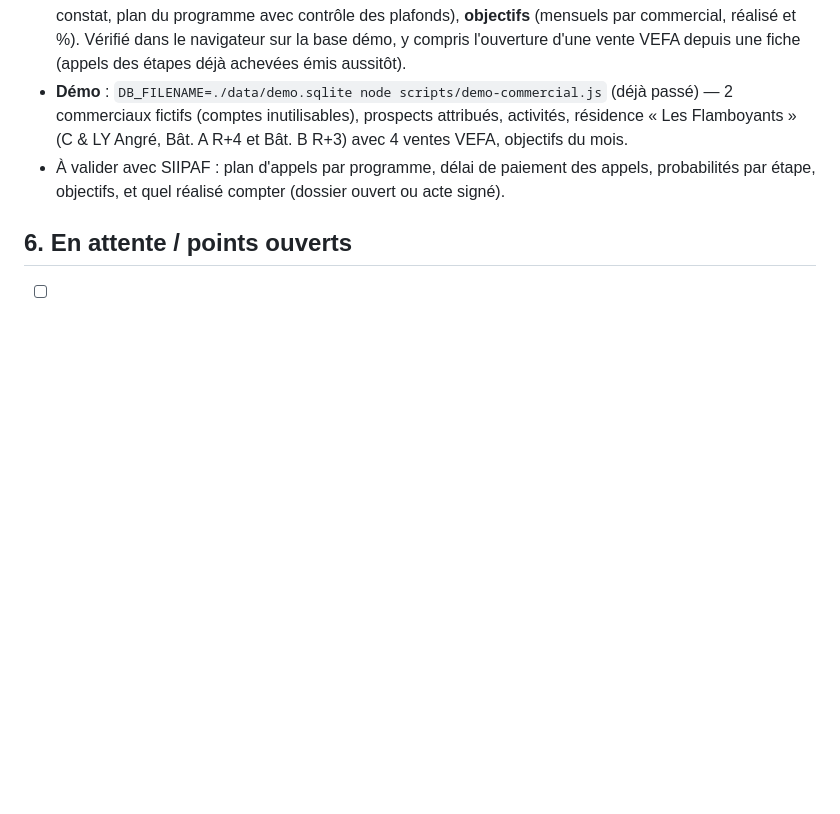
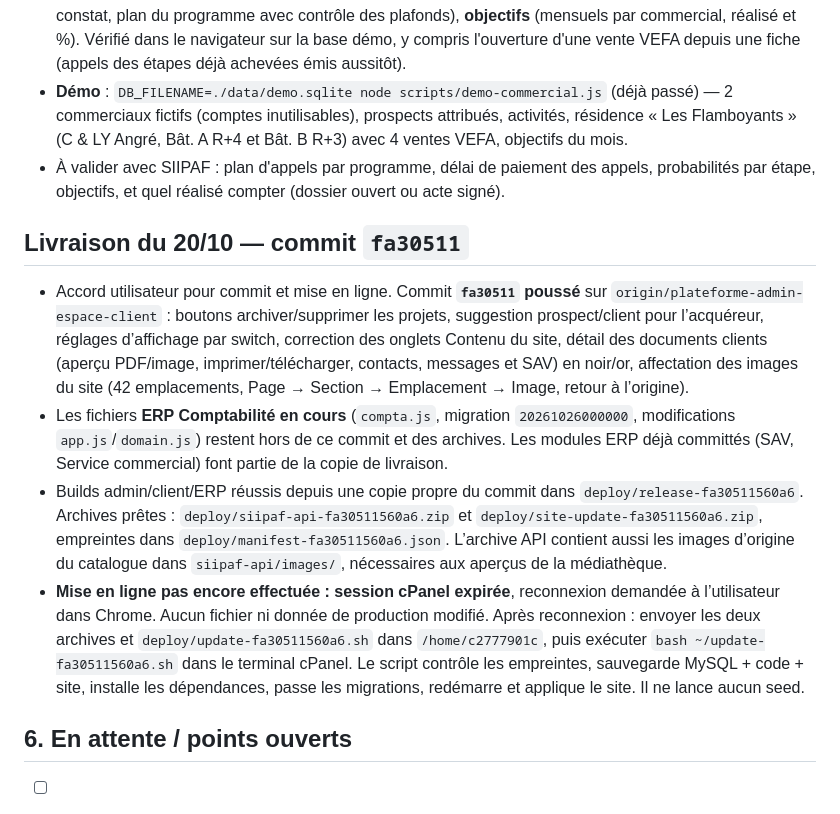
Before and after one commit to nouahenri/Siipaf, a Markdown page: passation.md, the part around the change. Drawn GitHub-style; blank space fills up the shorter version.

Commit message:
Passation : livraison fa30511 prete, reconnexion cPanel attendue

```diff
--- a/passation.md
+++ b/passation.md
@@ -254,6 +254,13 @@ Demande du client (20/10) : « Promotion immobilière & vente de terrains » —
 - **Démo** : `DB_FILENAME=./data/demo.sqlite node scripts/demo-commercial.js` (déjà passé) — 2 commerciaux fictifs (comptes inutilisables), prospects attribués, activités, résidence « Les Flamboyants » (C & LY Angré, Bât. A R+4 et Bât. B R+3) avec 4 ventes VEFA, objectifs du mois.
 - À valider avec SIIPAF : plan d'appels par programme, délai de paiement des appels, probabilités par étape, objectifs, et quel réalisé compter (dossier ouvert ou acte signé).
 
+## Livraison du 20/10 — commit `fa30511`
+
+- Accord utilisateur pour commit et mise en ligne. Commit **`fa30511` poussé** sur `origin/plateforme-admin-espace-client` : boutons archiver/supprimer les projets, suggestion prospect/client pour l’acquéreur, réglages d’affichage par switch, correction des onglets Contenu du site, détail des documents clients (aperçu PDF/image, imprimer/télécharger, contacts, messages et SAV) en noir/or, affectation des images du site (42 emplacements, Page → Section → Emplacement → Image, retour à l’origine).
+- Les fichiers **ERP Comptabilité en cours** (`compta.js`, migration `20261026000000`, modifications `app.js`/`domain.js`) restent hors de ce commit et des archives. Les modules ERP déjà committés (SAV, Service commercial) font partie de la copie de livraison.
+- Builds admin/client/ERP réussis depuis une copie propre du commit dans `deploy/release-fa30511560a6`. Archives prêtes : `deploy/siipaf-api-fa30511560a6.zip` et `deploy/site-update-fa30511560a6.zip`, empreintes dans `deploy/manifest-fa30511560a6.json`. L’archive API contient aussi les images d’origine du catalogue dans `siipaf-api/images/`, nécessaires aux aperçus de la médiathèque.
+- **Mise en ligne pas encore effectuée : session cPanel expirée**, reconnexion demandée à l’utilisateur dans Chrome. Aucun fichier ni donnée de production modifié. Après reconnexion : envoyer les deux archives et `deploy/update-fa30511560a6.sh` dans `/home/c2777901c`, puis exécuter `bash ~/update-fa30511560a6.sh` dans le terminal cPanel. Le script contrôle les empreintes, sauvegarde MySQL + code + site, installe les dépendances, passe les migrations, redémarre et applique le site. Il ne lance aucun seed.
+
 ## 6. En attente / points ouverts
 
 - [ ] **Contenu du site non branché** (remarque du client, capture « Contenu du site ») : les onglets Diaporama / Bandeau / Chiffres clés / Coordonnées s'enregistrent en base, mais le site public ne lit pas `/api/public/content` (tout est en dur dans le HTML). À faire : un `js/site-content.js` qui applique diaporama (image d'origine si pas de média), bandeau, chiffres et coordonnées sur toutes les pages, et une migration qui remplit le diaporama avec les 5 diapositives actuelles du site (aujourd'hui 1 seule en base).
```
